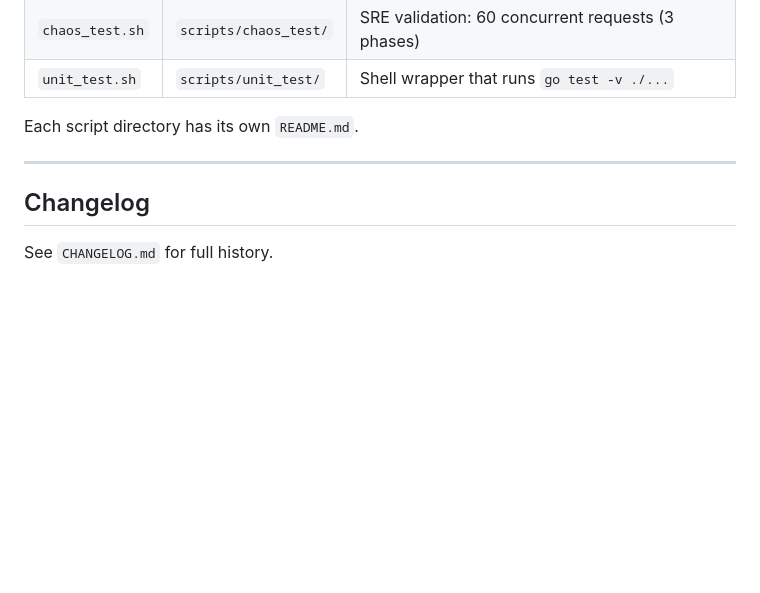
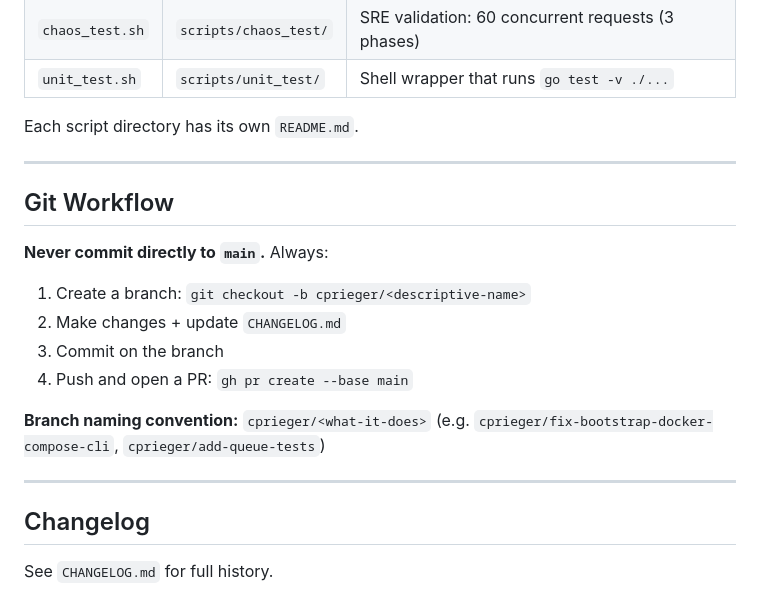
Before and after one commit to cprieger/Interview-code-repository, a Markdown page: CLAUDE.md, the part around the change. Rendered like a GitHub page; blank space fills up the shorter version.

Commit message:
Add Git workflow rule to CLAUDE.md
Document branch-first workflow: always create a cprieger/<name> branch,
never commit directly to main. Captures the convention established today
so future sessions follow it automatically.

Co-Authored-By: Claude Sonnet 4.6 <noreply@anthropic.com>

```diff
--- a/CLAUDE.md
+++ b/CLAUDE.md
@@ -175,6 +175,19 @@ Each script directory has its own `README.md`.
 
 ---
 
+## Git Workflow
+
+**Never commit directly to `main`.** Always:
+
+1. Create a branch: `git checkout -b cprieger/<descriptive-name>`
+2. Make changes + update `CHANGELOG.md`
+3. Commit on the branch
+4. Push and open a PR: `gh pr create --base main`
+
+**Branch naming convention:** `cprieger/<what-it-does>` (e.g. `cprieger/fix-bootstrap-docker-compose-cli`, `cprieger/add-queue-tests`)
+
+---
+
 ## Changelog
 
 See `CHANGELOG.md` for full history.
```
